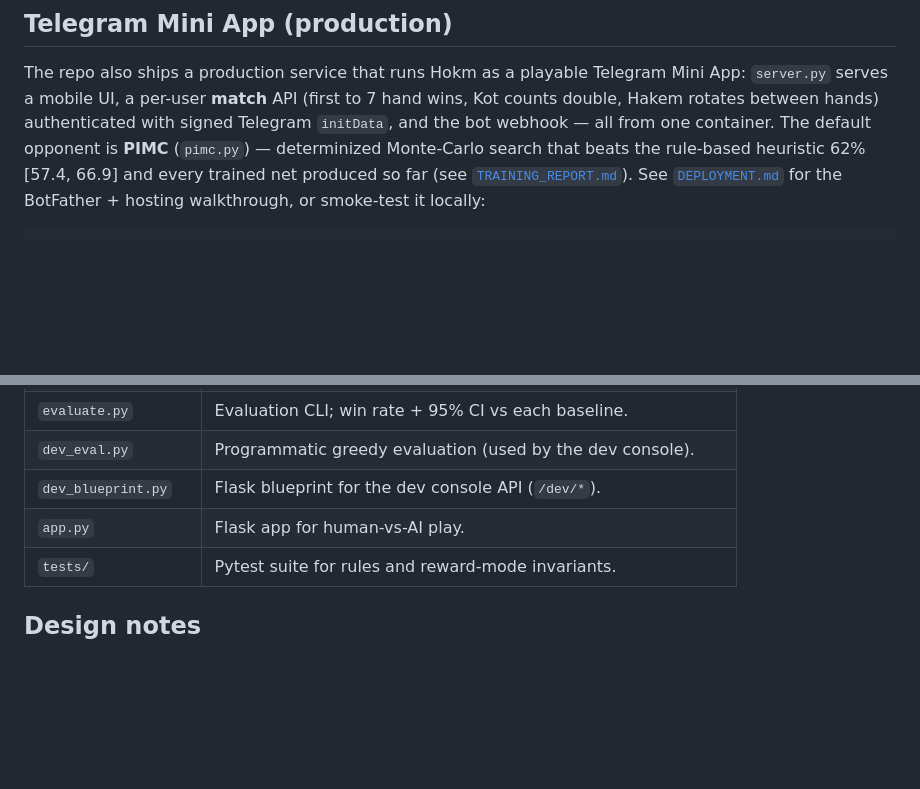
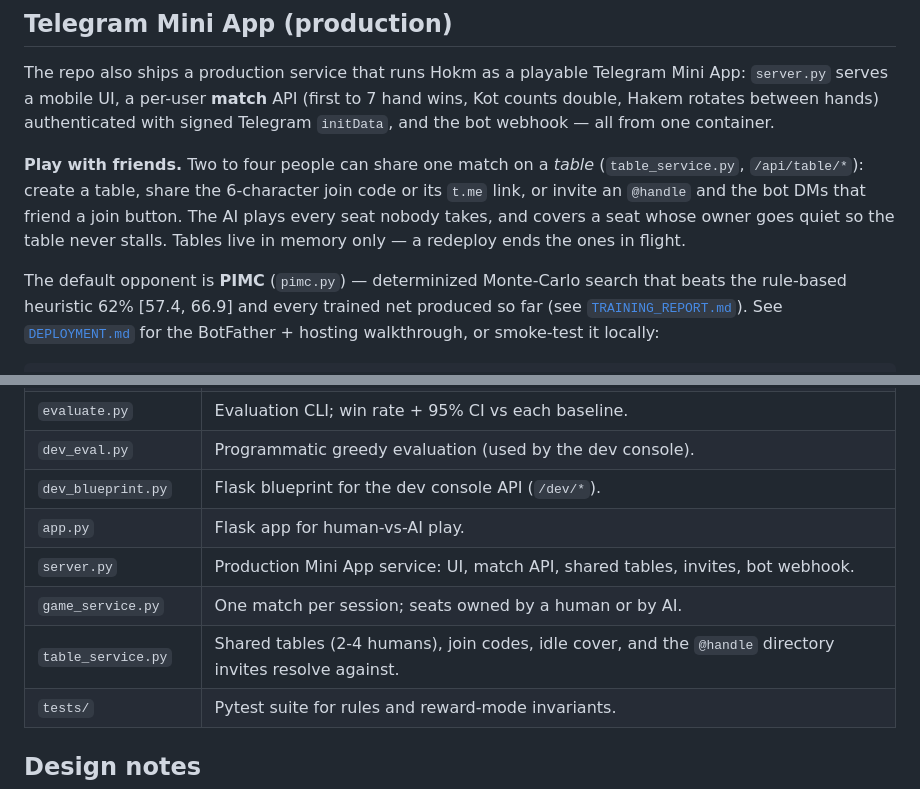
Before and after one commit to farshadpasbani/Hokm, a Markdown page: README.md, 2 parts joined by grey strips. Drawn GitHub-style; blank space fills up the shorter version.

```diff
--- a/README.md
+++ b/README.md
@@ -70,7 +70,16 @@ The repo also ships a production service that runs Hokm as a playable
 Telegram Mini App: `server.py` serves a mobile UI, a per-user **match**
 API (first to 7 hand wins, Kot counts double, Hakem rotates between
 hands) authenticated with signed Telegram `initData`, and the bot
-webhook — all from one container. The default opponent is **PIMC**
+webhook — all from one container.
+
+**Play with friends.** Two to four people can share one match on a
+*table* (`table_service.py`, `/api/table/*`): create a table, share the
+6-character join code or its `t.me` link, or invite an `@handle` and the
+bot DMs that friend a join button. The AI plays every seat nobody takes,
+and covers a seat whose owner goes quiet so the table never stalls.
+Tables live in memory only — a redeploy ends the ones in flight.
+
+The default opponent is **PIMC**
 (`pimc.py`) — determinized Monte-Carlo search that beats the rule-based
 heuristic 62% [57.4, 66.9] and every trained net produced so far (see
 [`TRAINING_REPORT.md`](./TRAINING_REPORT.md)). See
@@ -116,6 +125,9 @@ python evaluate.py --team1 nfsp:checkpoints/nfsp_td_outcome_20k.pth --team2 pimc
 | `dev_eval.py`          | Programmatic greedy evaluation (used by the dev console). |
 | `dev_blueprint.py`     | Flask blueprint for the dev console API (`/dev/*`). |
 | `app.py`               | Flask app for human-vs-AI play. |
+| `server.py`            | Production Mini App service: UI, match API, shared tables, invites, bot webhook. |
+| `game_service.py`      | One match per session; seats owned by a human or by AI. |
+| `table_service.py`     | Shared tables (2-4 humans), join codes, idle cover, and the `@handle` directory invites resolve against. |
 | `tests/`               | Pytest suite for rules and reward-mode invariants. |
 
 ## Design notes
```
Also changed, not shown: DEPLOYMENT.md (+61 -5 lines).
